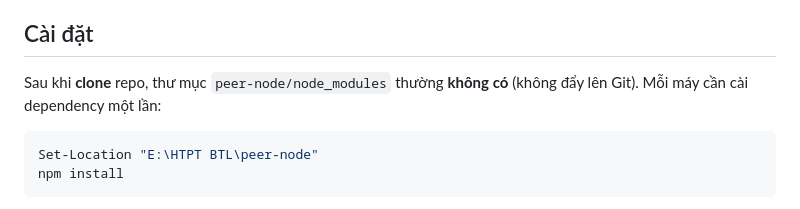
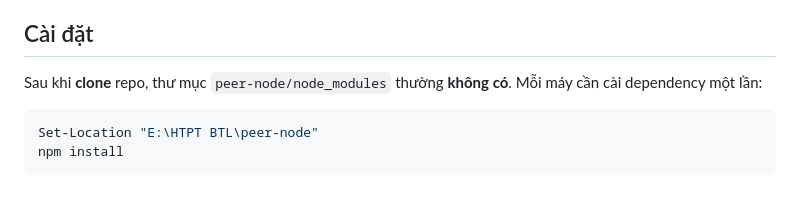
Before and after one commit to Duyduy77/P2P-chat-N10-03, a Markdown page: README.md, the part around the change. GitHub-like rendering.

Commit message:
Fix README installation instructions wording
Corrected wording for clarity in installation instructions.

````diff
--- a/README.md
+++ b/README.md
@@ -21,7 +21,7 @@ Mạng chat ngang hàng: peer trao đổi tin qua **TCP**; **bootstrap/tracker**
 
 ## Cài đặt
 
-Sau khi **clone** repo, thư mục `peer-node/node_modules` thường **không có** (không đẩy lên Git). Mỗi máy cần cài dependency một lần:
+Sau khi **clone** repo, thư mục `peer-node/node_modules` thường **không có**. Mỗi máy cần cài dependency một lần:
 
 ```powershell
 Set-Location "E:\HTPT BTL\peer-node"
````
